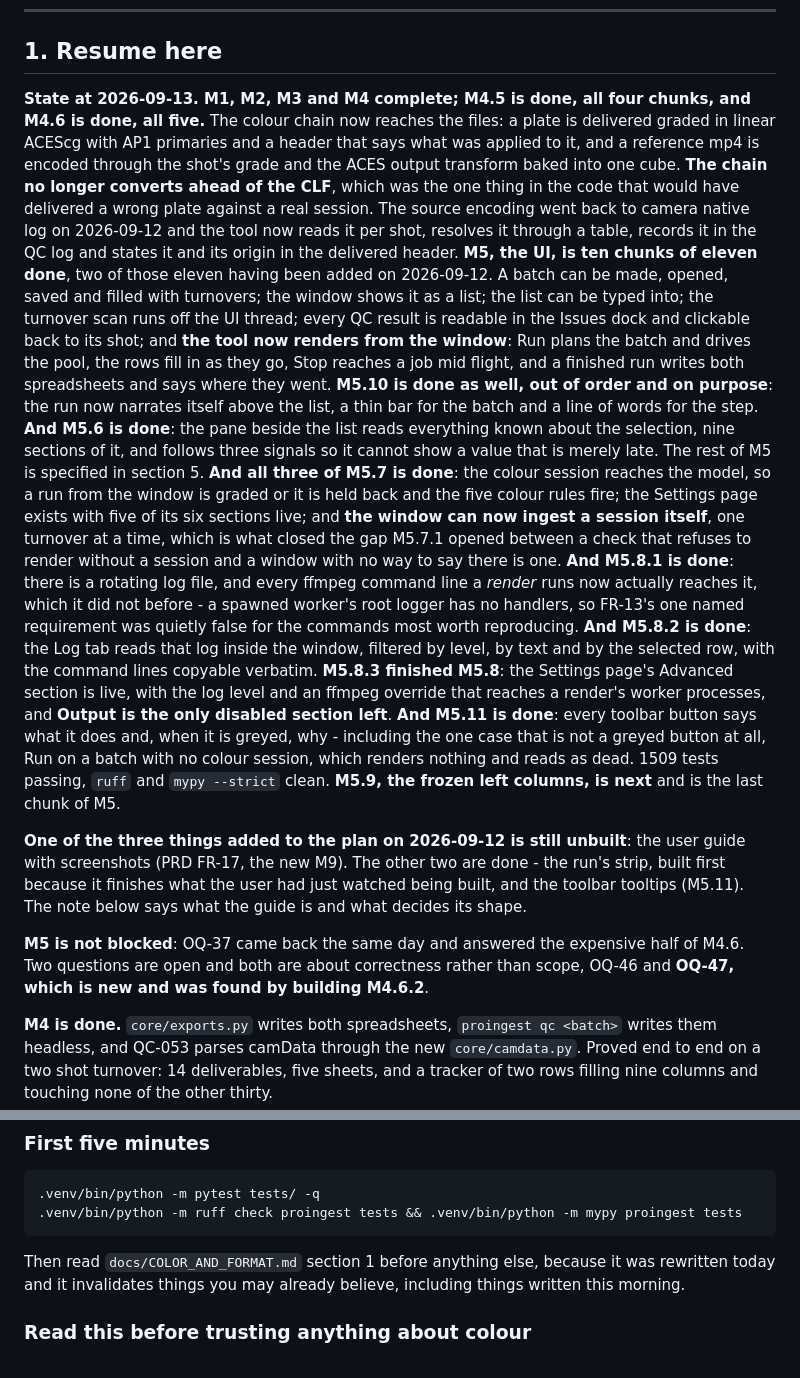
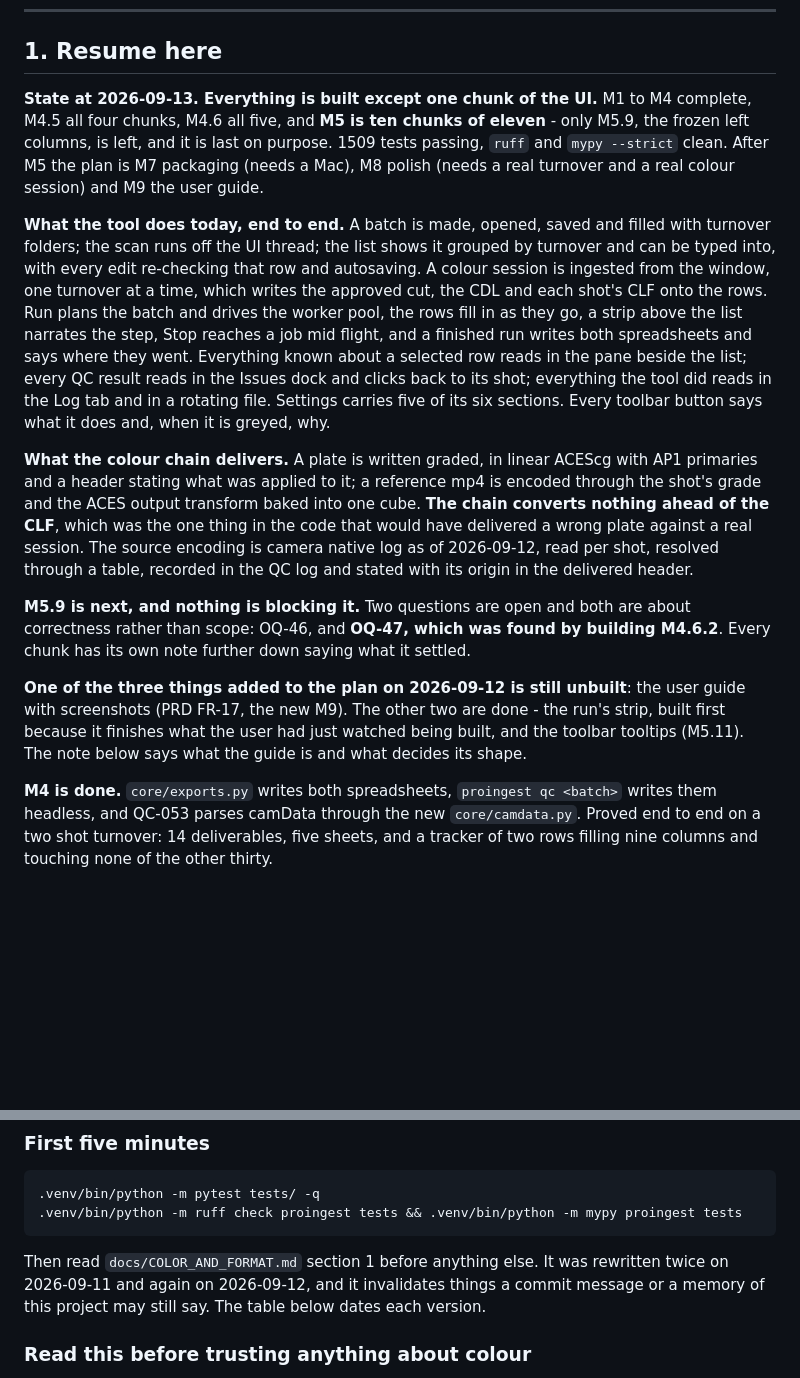
Before and after one commit to shango/ProIngest, a Markdown page: PROGRESS.md, 2 parts joined by grey strips. Rendered like a GitHub page; blank space fills up the shorter version.

Commit message:
Rewrite the resume section as state rather than a running total
Section 1's opening had accreted into a chain of "And X is done"
clauses, one per chunk, which is the thing a handoff record exists to
prevent: a cold reader had to wade through four of them to work out
where the build actually is. It now says the state, what the tool does
end to end, what the colour chain delivers, and what is next.

Also removes a paragraph about the open questions that the rewrite
duplicated, and dates the warning about the colour document instead of
saying it was rewritten "today", which stopped being true.

Co-Authored-By: Claude Opus 5 (1M context) <noreply@anthropic.com>
Claude-Session: https://claude.ai/code/session_01WKD16wWh6A9LTFxcA7EvHd

````diff
--- a/PROGRESS.md
+++ b/PROGRESS.md
@@ -8,51 +8,40 @@ commit.
 
 ## 1. Resume here
 
-**State at 2026-09-13. M1, M2, M3 and M4 complete; M4.5 is done, all four chunks, and
-M4.6 is done, all five.** The colour chain now reaches the files: a plate is delivered graded in linear
-ACEScg with AP1 primaries and a header that says what was applied to it, and a reference mp4 is
-encoded through the shot's grade and the ACES output transform baked into one cube. **The chain
-no longer converts ahead of the CLF**, which was the one thing in the code that would have
-delivered a wrong plate against a real session. The source encoding went back to camera native
-log on 2026-09-12 and the tool now reads it per shot, resolves it through a table, records it
-in the QC log and states it and its origin in the delivered header. **M5, the UI, is ten
-chunks of eleven done**, two of those eleven having been added on 2026-09-12.
-A batch can be made, opened, saved and filled with turnovers; the window
-shows it as a list; the list can be typed into; the turnover scan runs off the UI thread;
-every QC result is readable in the Issues dock and clickable back to its shot; and **the tool
-now renders from the window**: Run plans the batch and drives the pool, the rows fill in as
-they go, Stop reaches a job mid flight, and a finished run writes both spreadsheets and says
-where they went. **M5.10 is done as well, out of order and on purpose**: the run now narrates
-itself above the list, a thin bar for the batch and a line of words for the step. **And M5.6
-is done**: the pane beside the list reads everything known about the selection, nine sections
-of it, and follows three signals so it cannot show a value that is merely late. The rest of
-M5 is specified in section 5. **And all three of M5.7 is done**: the colour session
-reaches the model, so a run from the window is graded or it is held back and the five
-colour rules fire; the Settings page exists with five of its six sections live; and
-**the window can now ingest a session itself**, one turnover at a time, which is what
-closed the gap M5.7.1 opened between a check that refuses to render without a session
-and a window with no way to say there is one. **And M5.8.1 is done**: there is a rotating
-log file, and every ffmpeg command line a *render* runs now actually reaches it, which it
-did not before - a spawned worker's root logger has no handlers, so FR-13's one named
-requirement was quietly false for the commands most worth reproducing. **And M5.8.2 is
-done**: the Log tab reads that log inside the window, filtered by level, by text and by the
-selected row, with the command lines copyable verbatim. **M5.8.3 finished M5.8**: the
-Settings page's Advanced section is live, with the log level and an ffmpeg override that
-reaches a render's worker processes, and **Output is the only disabled section left**.
-**And M5.11 is done**: every toolbar button says what it does and, when it is greyed, why -
-including the one case that is not a greyed button at all, Run on a batch with no colour
-session, which renders nothing and reads as dead. 1509 tests passing, `ruff` and
-`mypy --strict` clean.
-**M5.9, the frozen left columns, is next** and is the last chunk of M5.
+**State at 2026-09-13. Everything is built except one chunk of the UI.** M1 to M4 complete,
+M4.5 all four chunks, M4.6 all five, and **M5 is ten chunks of eleven** - only M5.9, the
+frozen left columns, is left, and it is last on purpose. 1509 tests passing, `ruff` and
+`mypy --strict` clean. After M5 the plan is M7 packaging (needs a Mac), M8 polish (needs a
+real turnover and a real colour session) and M9 the user guide.
+
+**What the tool does today, end to end.** A batch is made, opened, saved and filled with
+turnover folders; the scan runs off the UI thread; the list shows it grouped by turnover and
+can be typed into, with every edit re-checking that row and autosaving. A colour session is
+ingested from the window, one turnover at a time, which writes the approved cut, the CDL and
+each shot's CLF onto the rows. Run plans the batch and drives the worker pool, the rows fill
+in as they go, a strip above the list narrates the step, Stop reaches a job mid flight, and a
+finished run writes both spreadsheets and says where they went. Everything known about a
+selected row reads in the pane beside the list; every QC result reads in the Issues dock and
+clicks back to its shot; everything the tool did reads in the Log tab and in a rotating file.
+Settings carries five of its six sections. Every toolbar button says what it does and, when it
+is greyed, why.
+
+**What the colour chain delivers.** A plate is written graded, in linear ACEScg with AP1
+primaries and a header stating what was applied to it; a reference mp4 is encoded through the
+shot's grade and the ACES output transform baked into one cube. **The chain converts nothing
+ahead of the CLF**, which was the one thing in the code that would have delivered a wrong plate
+against a real session. The source encoding is camera native log as of 2026-09-12, read per
+shot, resolved through a table, recorded in the QC log and stated with its origin in the
+delivered header.
+
+**M5.9 is next, and nothing is blocking it.** Two questions are open and both are about
+correctness rather than scope: OQ-46, and **OQ-47, which was found by building M4.6.2**. Every
+chunk has its own note further down saying what it settled.
 
 **One of the three things added to the plan on 2026-09-12 is still unbuilt**: the user guide
 with screenshots (PRD FR-17, the new M9). The other two are done - the run's strip, built
 first because it finishes what the user had just watched being built, and the toolbar
 tooltips (M5.11). The note below says what the guide is and what decides its shape.
-
-**M5 is not blocked**: OQ-37 came back the same day and
-answered the expensive half of M4.6. Two questions are open and both are about correctness rather
-than scope, OQ-46 and **OQ-47, which is new and was found by building M4.6.2**.
 
 **M4 is done.** `core/exports.py` writes both spreadsheets, `proingest qc <batch>` writes them
 headless, and QC-053 parses camData through the new `core/camdata.py`. Proved end to end on a two
@@ -74,8 +63,9 @@ is gone**, deleted with its tests in M4.5.4 as planned.
 .venv/bin/python -m ruff check proingest tests && .venv/bin/python -m mypy proingest tests
 ```
 
-Then read `docs/COLOR_AND_FORMAT.md` section 1 before anything else, because it was rewritten
-today and it invalidates things you may already believe, including things written this morning.
+Then read `docs/COLOR_AND_FORMAT.md` section 1 before anything else. It was rewritten twice on
+2026-09-11 and again on 2026-09-12, and it invalidates things a commit message or a memory of
+this project may still say. The table below dates each version.
 
 ### Read this before trusting anything about colour
 
````
